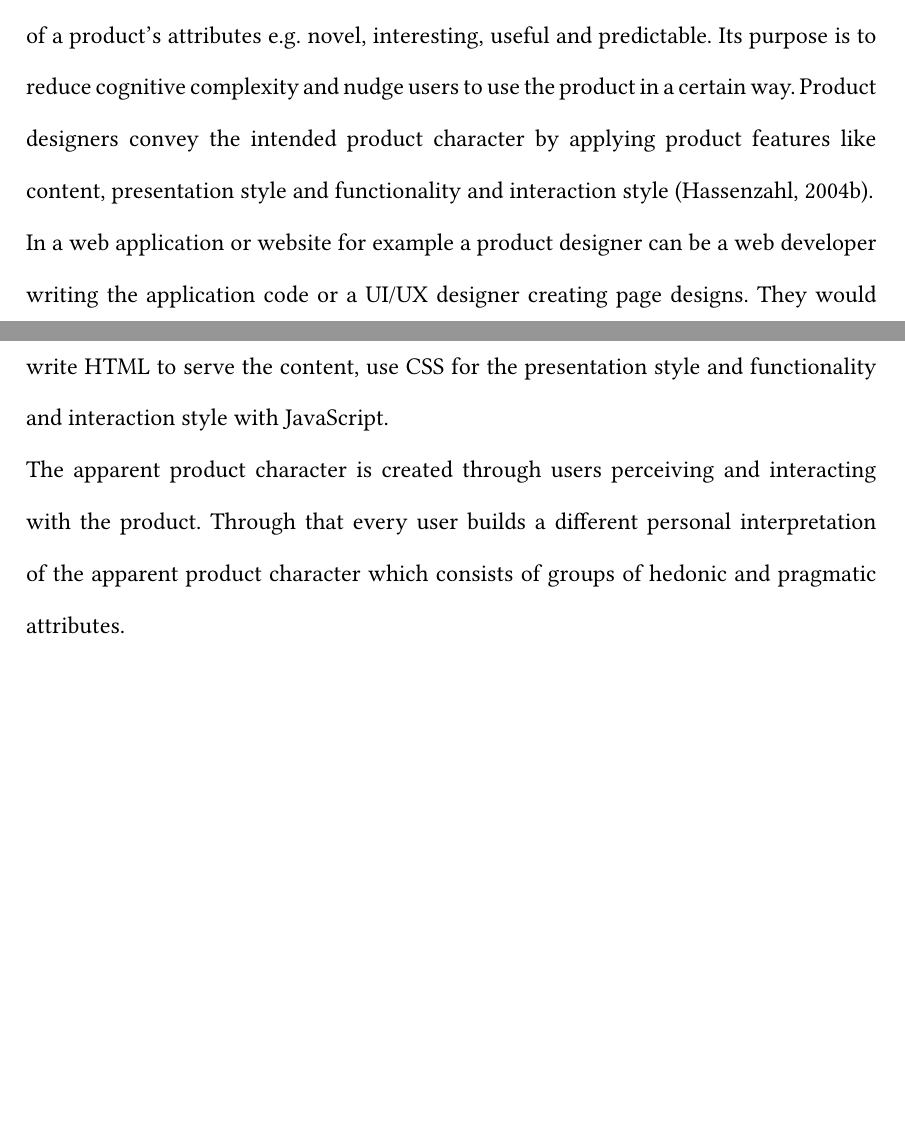
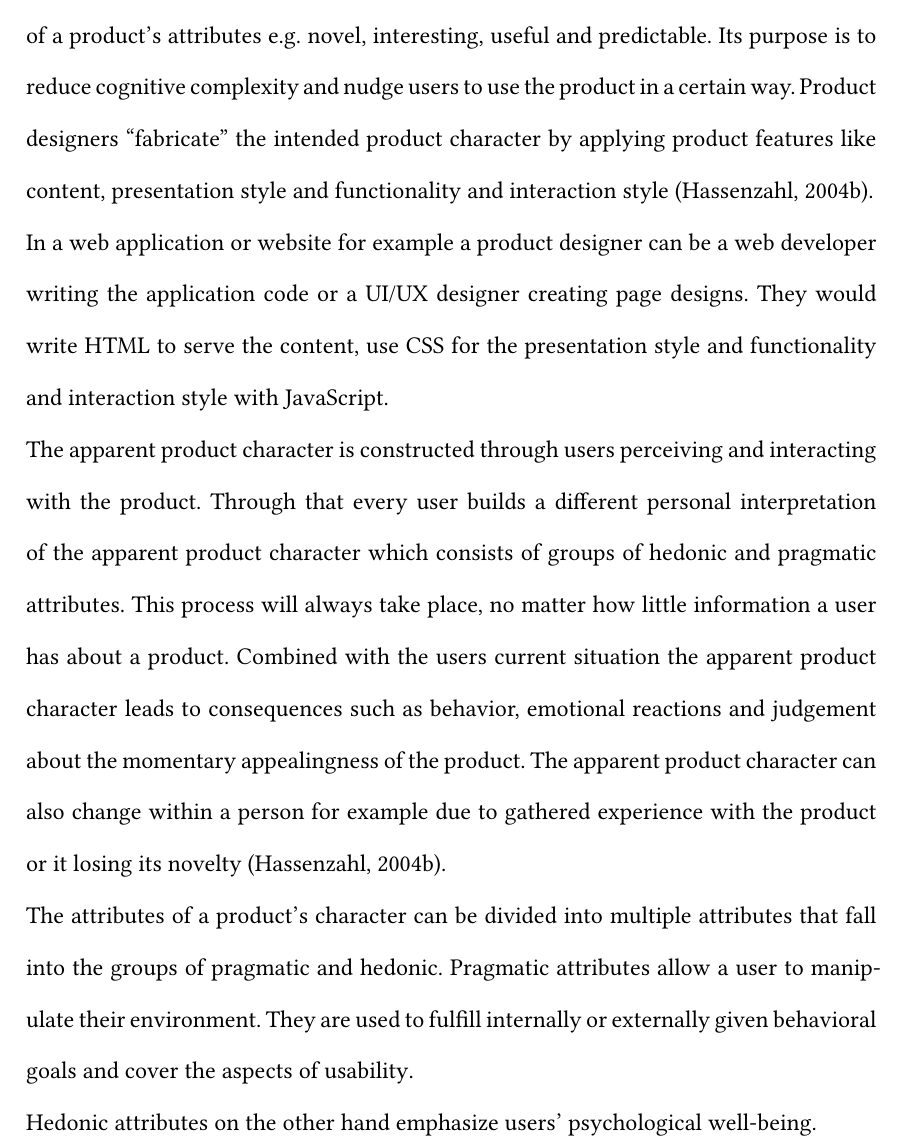
Before and after one commit to SantaClaas/bachelor-thesis, a Typst document (main.typ): two parts of pages 9 and 10 of 14 before the commit and part of page 10 of 14 after it, the two joined at a grey line, cut so that both start at the same text, the shorter picture padded with empty space. Compiled offline with Typst 0.15; a missing font is replaced by an installed copy or a similar font.

Commit message:
Save game

```diff
--- a/main.typ
+++ b/main.typ
@@ -108,14 +108,19 @@ However the definition of usability focuses primarily on utilitarian aspects suc
 === User Experience
 ISO 9241-11 also defines user experience as "user’s perceptions and responses that result from the use and/or anticipated use of a system, product or service" @international_organization_for_standardization_ergonomics_2018. However the term "anticipated use" requires clarification according to #cite(<law_understanding_2009>, form: "prose"). This aligns with #cite(<Hassenzahl2004>, form: "prose") who claims that it is a widely used term but there is no coherent understanding yet.
 
+#pagebreak()
 === Hedonistic Pragmatic Model
 To improve on the understanding of user experience #cite(<Hassenzahl2004>, form: "prose") proposes the hedonic pragmatic model of user experience.
 // According to this model a product has features that are chosen by designers to create the
-This model differentiates between the intended and the apparent product character. The character is the high-level summary of a product's attributes e.g. novel, interesting, useful and predictable. Its purpose is to reduce cognitive complexity and nudge users to use the product in a certain way. Product designers convey the intended product character by applying product features like content, presentation style and functionality and interaction style @Hassenzahl2004.
+This model differentiates between the intended and the apparent product character. The character is the high-level summary of a product's attributes e.g. novel, interesting, useful and predictable. Its purpose is to reduce cognitive complexity and nudge users to use the product in a certain way. Product designers "fabricate" the intended product character by applying product features like content, presentation style and functionality and interaction style @Hassenzahl2004.
 
 In a web application or website for example a product designer can be a web developer writing the application code or a UI/UX designer creating page designs. They would write HTML to serve the content, use CSS for the presentation style and functionality and interaction style with JavaScript.
 
-The apparent product character is created through users perceiving and interacting with the product. Through that every user builds a different personal interpretation of the apparent product character which consists of groups of hedonic and pragmatic attributes.
+The apparent product character is constructed through users perceiving and interacting with the product. Through that every user builds a different personal interpretation of the apparent product character which consists of groups of hedonic and pragmatic attributes. This process will always take place, no matter how little information a user has about a product. Combined with the users current situation the apparent product character leads to consequences such as behavior, emotional reactions and judgement about the momentary appealingness of the product. The apparent product character can also change within a person for example due to gathered experience with the product or it losing its novelty @Hassenzahl2004.
+
+The attributes of a product's character can be divided into multiple attributes that fall into the groups of pragmatic and hedonic. Pragmatic attributes allow a user to manipulate their environment. They are used to fulfill internally or externally given behavioral goals and cover the aspects of #link(<usability>, [usability]).
+
+Hedonic attributes on the other hand emphasize users' psychological well-being.
 === Websites
 // This is how the web started @finkelstein_ubiquitous_nodate
 The American Heritage Dictionary @harpercollins_publishers_american_nodate-1 and Meriam-Webster Dictionary @meriam-webster_definition_2025 define a website as a set or group of interconnected web pages.
```
Also changed, not shown: main.typ (2 more changed lines).
